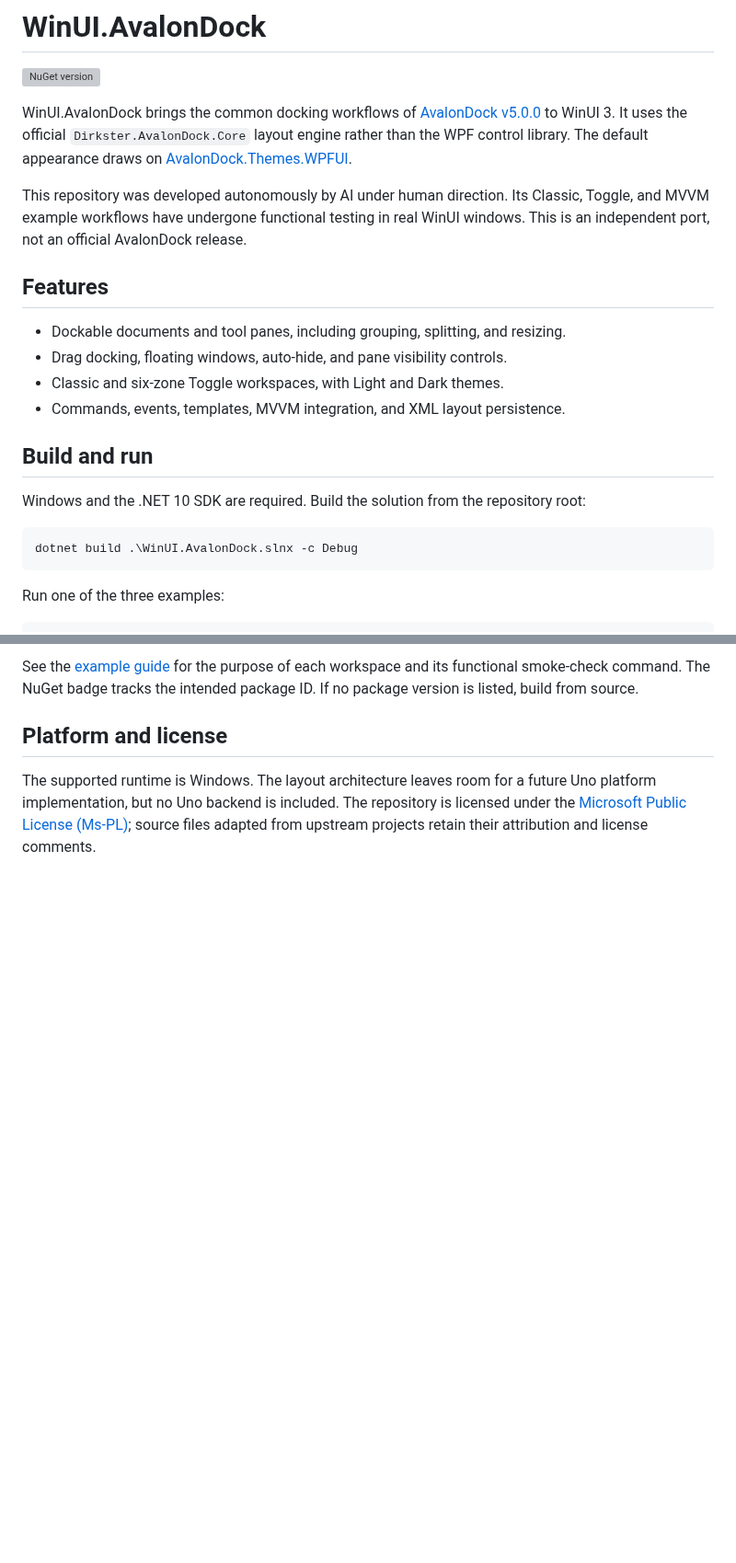
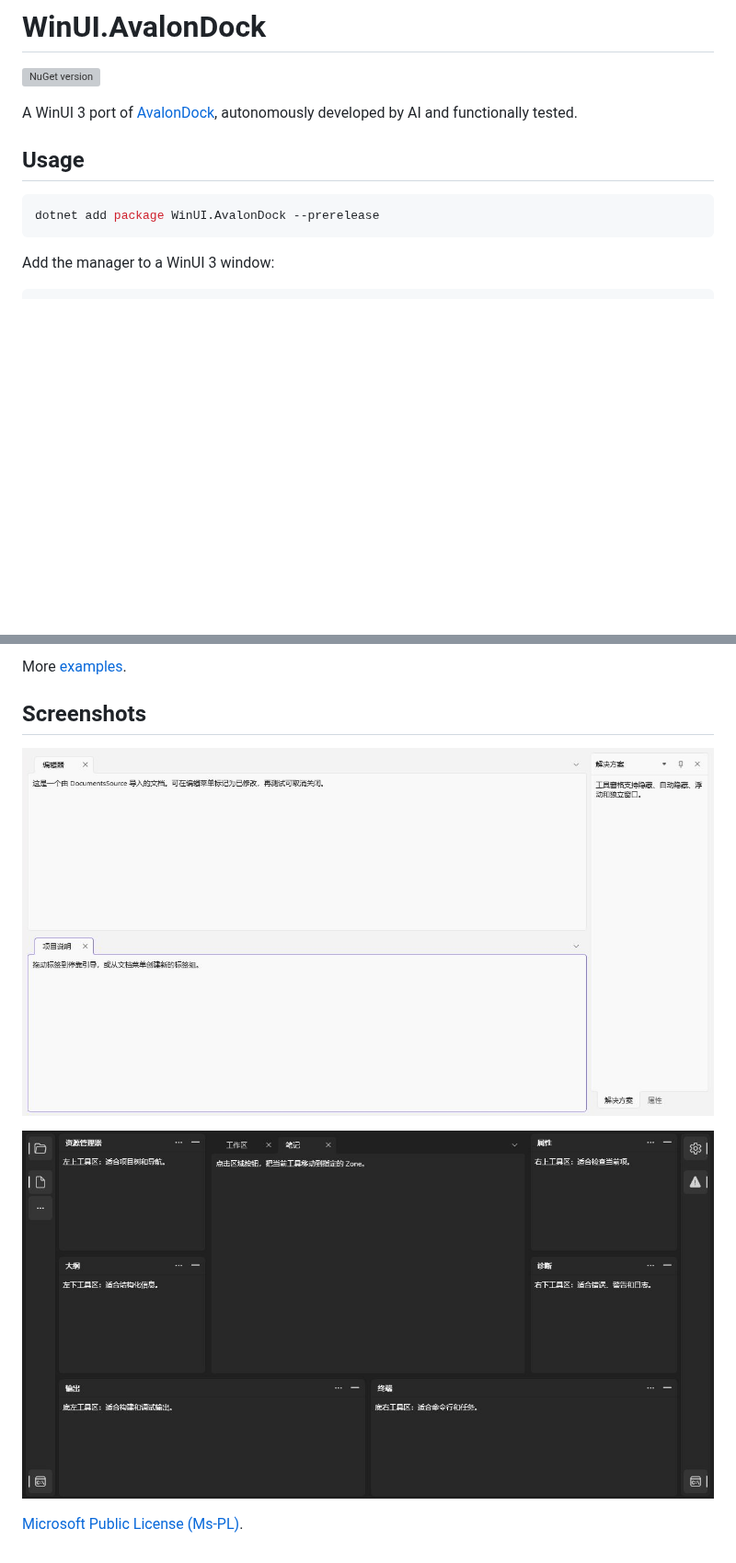
Before and after one commit to qian-o/WinUI.AvalonDock, a Markdown page: README.md, 2 parts joined by grey strips. Shown at 92% size. GitHub-like rendering; pictures changed too: assets/classic-light.png (added), assets/toggle-dark.png (added); blank space fills up the shorter version; grey boxes are pictures that could not be loaded.

````diff
--- a/README.md
+++ b/README.md
@@ -2,24 +2,13 @@
 
 [![NuGet version](https://img.shields.io/nuget/vpre/WinUI.AvalonDock?label=NuGet)](https://www.nuget.org/packages/WinUI.AvalonDock)
 
-WinUI.AvalonDock brings the common docking workflows of [AvalonDock v5.0.0](https://github.com/Dirkster99/AvalonDock/tree/408dc2896e2f41f3bb79a15207f160edee8a6792) to WinUI 3. It uses the official `Dirkster.AvalonDock.Core` layout engine rather than the WPF control library. The default appearance draws on [AvalonDock.Themes.WPFUI](https://github.com/qian-o/AvalonDock.Themes.WPFUI/tree/fc0592716eb6e3de2c2becdbc48e67de6e331474).
+A WinUI 3 port of [AvalonDock](https://github.com/Dirkster99/AvalonDock), autonomously developed by AI and functionally tested.
 
-This repository was developed autonomously by AI under human direction. Its Classic, Toggle, and MVVM example workflows have undergone functional testing in real WinUI windows. This is an independent port, not an official AvalonDock release.
+## Usage
 
-## Features
-
-- Dockable documents and tool panes, including grouping, splitting, and resizing.
-- Drag docking, floating windows, auto-hide, and pane visibility controls.
-- Classic and six-zone Toggle workspaces, with Light and Dark themes.
-- Commands, events, templates, MVVM integration, and XML layout persistence.
-
-## Build and run
-
-Windows and the .NET 10 SDK are required. Build the solution from the repository root:
-
-```powershell
-dotnet build .\WinUI.AvalonDock.slnx -c Debug
+```shell
+dotnet add package WinUI.AvalonDock --prerelease
 ```
 
-Run one of the three examples:
+Add the manager to a WinUI 3 window:
 
@@ -30,7 +32,11 @@ dotnet run --project .\sources\Experiments\Mvvm\Mvvm.csproj -c Debug
 ```
 
-See the [example guide](https://github.com/qian-o/WinUI.AvalonDock/blob/master/sources/Experiments/README.md) for the purpose of each workspace and its functional smoke-check command. The NuGet badge tracks the intended package ID. If no package version is listed, build from source.
+More [examples](https://github.com/qian-o/WinUI.AvalonDock/tree/master/sources/Experiments).
 
-## Platform and license
+## Screenshots
 
-The supported runtime is Windows. The layout architecture leaves room for a future Uno platform implementation, but no Uno backend is included. The repository is licensed under the [Microsoft Public License (Ms-PL)](https://github.com/qian-o/WinUI.AvalonDock/blob/master/LICENSE); source files adapted from upstream projects retain their attribution and license comments.
+![Classic docking in Light theme](https://raw.githubusercontent.com/qian-o/WinUI.AvalonDock/master/assets/classic-light.png)
+
+![Toggle docking in Dark theme](https://raw.githubusercontent.com/qian-o/WinUI.AvalonDock/master/assets/toggle-dark.png)
+
+[Microsoft Public License (Ms-PL)](https://github.com/qian-o/WinUI.AvalonDock/blob/master/LICENSE).
````
Also changed, not shown: other parts of README.md (+17 -4 lines).
